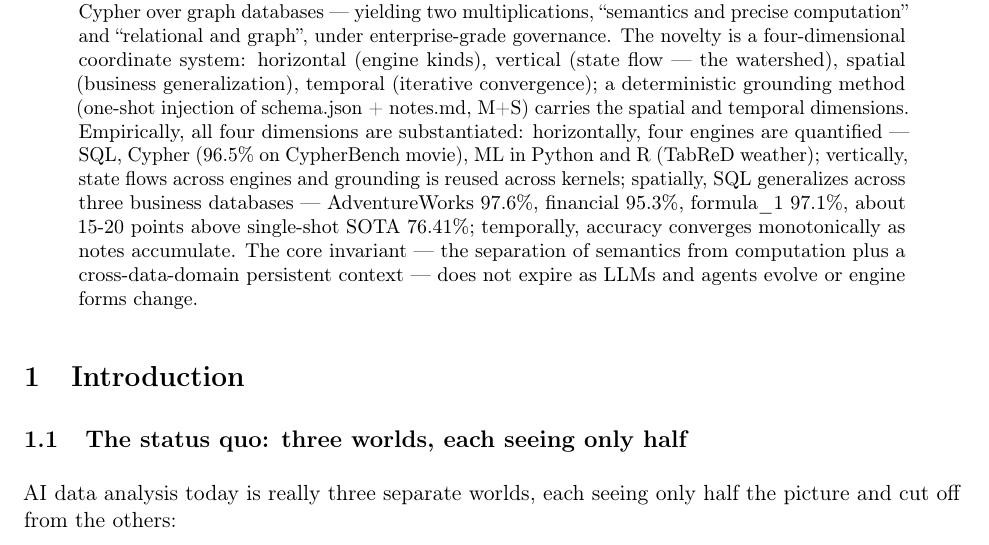
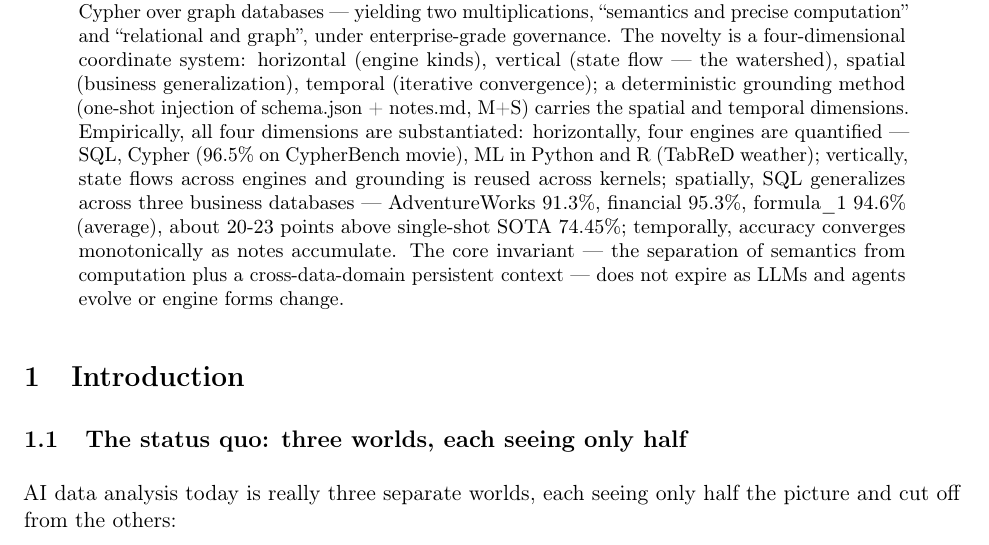
Before and after one commit to icejean/multi-engine-joint-state-data-analysis, a LaTeX paper (paper/paper.tex): part of page 1 of 34, cut so that both start at the same text. Compiled offline with pdfLaTeX.

Commit message:
fix: abstract uses avg for SQL numbers, correct SOTA to 74.45% (dev)
Abstract 'spatially' clause now reports the three databases in average terms
(AdventureWorks 91.3% / financial 95.3% / formula_1 94.6%) instead of mixing
avg and single-shot ceiling, and corrects single-shot SOTA to 74.45% (BIRD dev,
not test 76.41%) with the ~20-23pp lead, consistent with §4.4/§6.1/§7.3.

Co-Authored-By: Claude <noreply@anthropic.com>

```diff
--- a/paper/paper.tex
+++ b/paper/paper.tex
@@ -27,7 +27,7 @@
 \maketitle
 
 \begin{abstract}
-AI data analysis today is three fragmented worlds: LLMs understand semantics but cannot compute; BI aggregates precisely but is stateless; ML processes large-scale data on a stateful kernel but lacks semantics. This paper proposes a combination mechanism, named Multi-engine Joint State Data Analysis, that fills a still-open gap --- the multi-engine joint context: the data context is embedded into LLM conversational analysis, where the LLM serves only as the semantic, reasoning, and orchestration layer (not computation) and connects four engines through the 1M context window --- Python and R ML kernels, SQL over relational databases, Cypher over graph databases --- yielding two multiplications, ``semantics and precise computation'' and ``relational and graph'', under enterprise-grade governance. The novelty is a four-dimensional coordinate system: horizontal (engine kinds), vertical (state flow --- the watershed), spatial (business generalization), temporal (iterative convergence); a deterministic grounding method (one-shot injection of schema.json + notes.md, M+S) carries the spatial and temporal dimensions. Empirically, all four dimensions are substantiated: horizontally, four engines are quantified --- SQL, Cypher (96.5\% on CypherBench movie), ML in Python and R (TabReD weather); vertically, state flows across engines and grounding is reused across kernels; spatially, SQL generalizes across three business databases --- AdventureWorks 97.6\%, financial 95.3\%, formula\_1 97.1\%, about 15-20 points above single-shot SOTA 76.41\%; temporally, accuracy converges monotonically as notes accumulate. The core invariant --- the separation of semantics from computation plus a cross-data-domain persistent context --- does not expire as LLMs and agents evolve or engine forms change.
+AI data analysis today is three fragmented worlds: LLMs understand semantics but cannot compute; BI aggregates precisely but is stateless; ML processes large-scale data on a stateful kernel but lacks semantics. This paper proposes a combination mechanism, named Multi-engine Joint State Data Analysis, that fills a still-open gap --- the multi-engine joint context: the data context is embedded into LLM conversational analysis, where the LLM serves only as the semantic, reasoning, and orchestration layer (not computation) and connects four engines through the 1M context window --- Python and R ML kernels, SQL over relational databases, Cypher over graph databases --- yielding two multiplications, ``semantics and precise computation'' and ``relational and graph'', under enterprise-grade governance. The novelty is a four-dimensional coordinate system: horizontal (engine kinds), vertical (state flow --- the watershed), spatial (business generalization), temporal (iterative convergence); a deterministic grounding method (one-shot injection of schema.json + notes.md, M+S) carries the spatial and temporal dimensions. Empirically, all four dimensions are substantiated: horizontally, four engines are quantified --- SQL, Cypher (96.5\% on CypherBench movie), ML in Python and R (TabReD weather); vertically, state flows across engines and grounding is reused across kernels; spatially, SQL generalizes across three business databases --- AdventureWorks 91.3\%, financial 95.3\%, formula\_1 94.6\% (average), about 20-23 points above single-shot SOTA 74.45\%; temporally, accuracy converges monotonically as notes accumulate. The core invariant --- the separation of semantics from computation plus a cross-data-domain persistent context --- does not expire as LLMs and agents evolve or engine forms change.
 \end{abstract}
 
 
```
Also changed, not shown: paper/paper-draft-en.md (+1 -1 lines), paper/paper.pdf.
